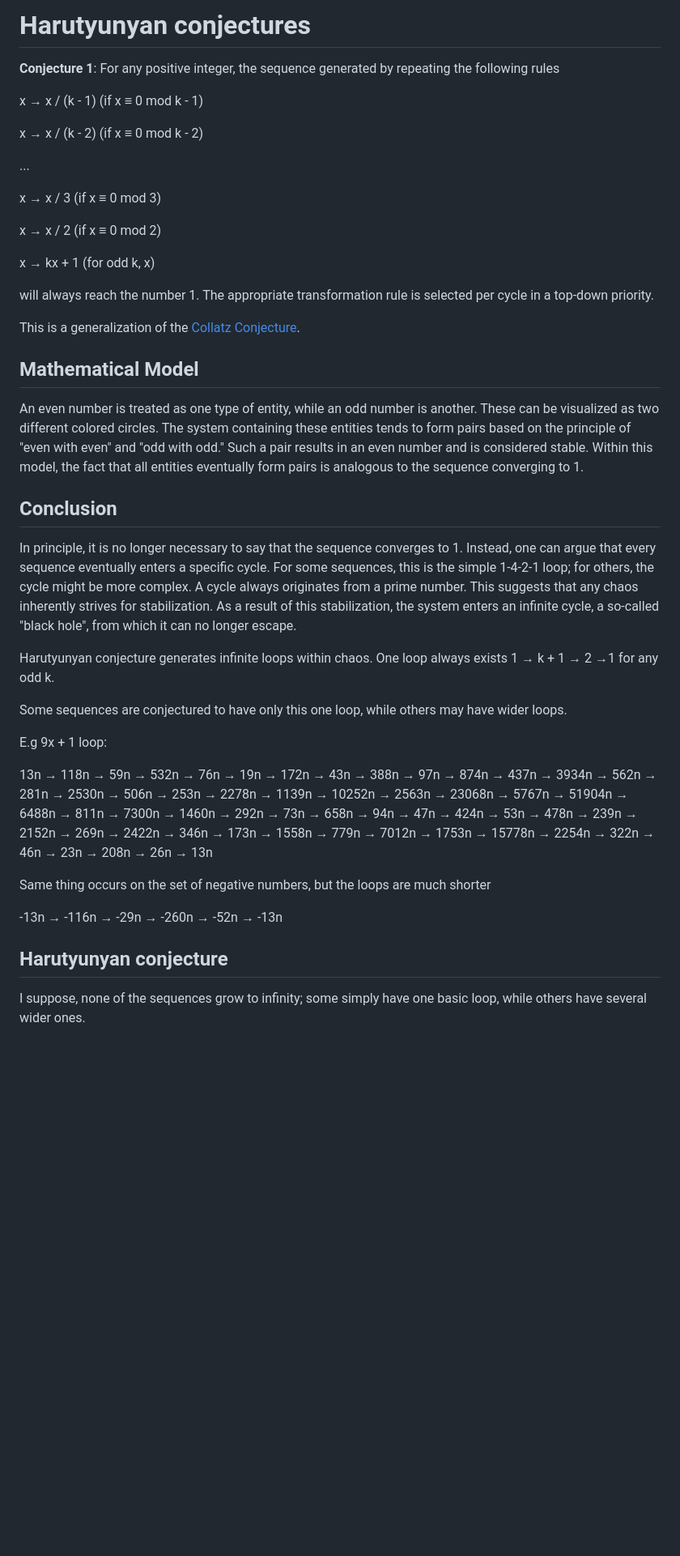
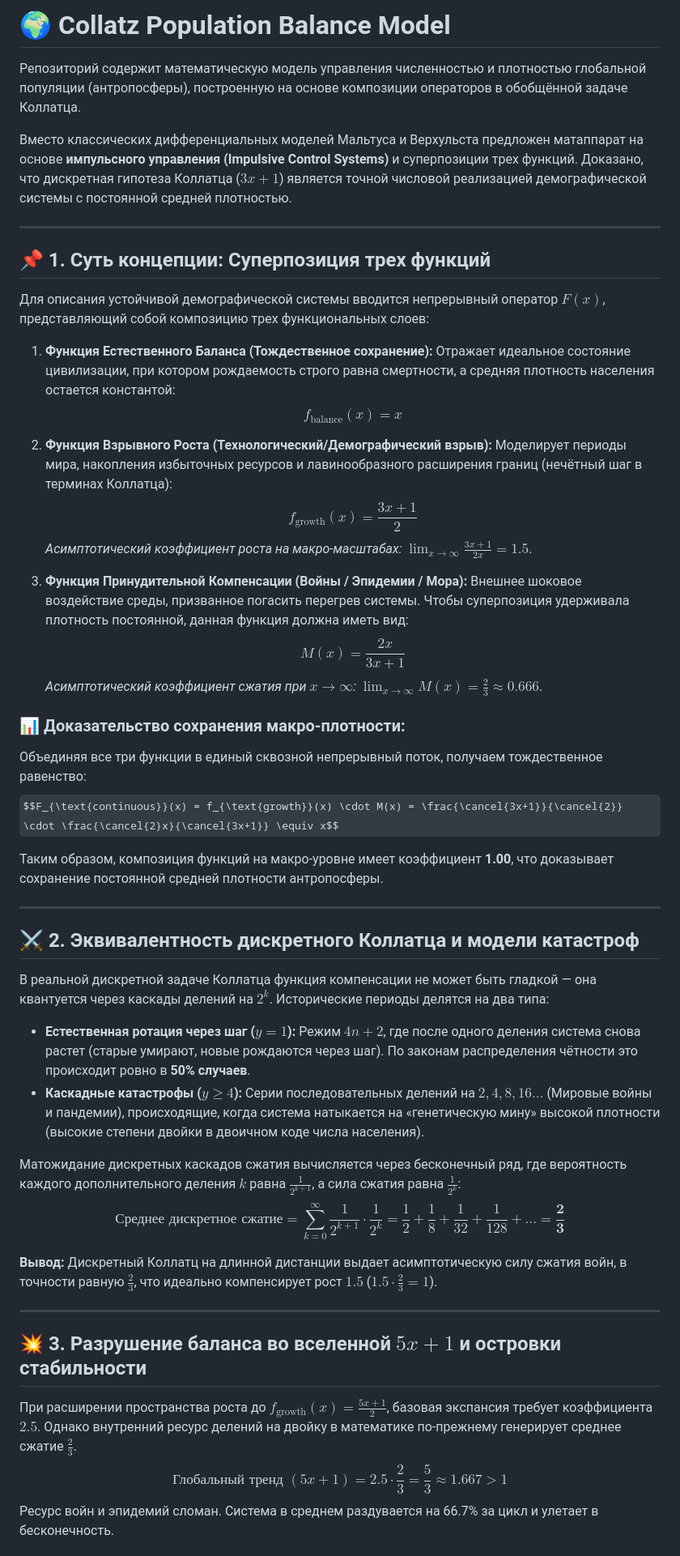
Before and after one commit to sagittaracc/collatz, a Markdown page: README.md, the part around one of its changes. Shown at 81% size. GitHub-like rendering; some formulas as TeX source; blank space fills up the shorter version.

```diff
--- a/README.md
+++ b/README.md
@@ -1,43 +1,53 @@
-# Harutyunyan conjectures
+# 🌍 Collatz Population Balance Model
 
-**Conjecture 1**: For any positive integer, the sequence generated by repeating the following rules
+Репозиторий содержит математическую модель управления численностью и плотностью глобальной популяции (антропосферы), построенную на основе композиции операторов в обобщённой задаче Коллатца.
 
-x → x / (k - 1) (if x ≡ 0 mod k - 1)
+Вместо классических дифференциальных моделей Мальтуса и Верхульста предложен матаппарат на основе **импульсного управления (Impulsive Control Systems)** и суперпозиции трех функций. Доказано, что дискретная гипотеза Коллатца ($3x+1$) является точной числовой реализацией демографической системы с постоянной средней плотностью.
 
-x → x / (k - 2) (if x ≡ 0 mod k - 2)
+---
 
-...
+## 📌 1. Суть концепции: Суперпозиция трех функций
 
-x → x / 3 (if x ≡ 0 mod 3)
+Для описания устойчивой демографической системы вводится непрерывный оператор $F(x)$, представляющий собой композицию трех функциональных слоев:
 
-x → x / 2 (if x ≡ 0 mod 2)
+1. **Функция Естественного Баланса (Тождественное сохранение):**
+   Отражает идеальное состояние цивилизации, при котором рождаемость строго равна смертности, а средняя плотность населения остается константой:
+   $$f_{\text{balance}}(x) = x$$
 
-x → kx + 1 (for odd k, x)
+2. **Функция Взрывного Роста (Технологический/Демографический взрыв):**
+   Моделирует периоды мира, накопления избыточных ресурсов и лавинообразного расширения границ (нечётный шаг в терминах Коллатца):
+   $$f_{\text{growth}}(x) = \frac{3x+1}{2}$$
+   *Асимптотический коэффициент роста на макро-масштабах:* $\lim_{x \to \infty} \frac{3x+1}{2x} = 1.5$.
 
-will always reach the number 1. The appropriate transformation rule is selected per cycle in a top-down priority.
+3. **Функция Принудительной Компенсации (Войны / Эпидемии / Мора):**
+   Внешнее шоковое воздействие среды, призванное погасить перегрев системы. Чтобы суперпозиция удерживала плотность постоянной, данная функция должна иметь вид:
+   $$M(x) = \frac{2x}{3x+1}$$
+   *Асимптотический коэффициент сжатия при $x \to \infty$:* $\lim_{x \to \infty} M(x) = \frac{2}{3} \approx 0.666$.
 
-This is a generalization of the [Collatz Conjecture](https://en.wikipedia.org/wiki/Collatz_conjecture).
+### 📊 Доказательство сохранения макро-плотности:
+Объединяя все три функции в единый сквозной непрерывный поток, получаем тождественное равенство:
+$$F_{\text{continuous}}(x) = f_{\text{growth}}(x) \cdot M(x) = \frac{\cancel{3x+1}}{\cancel{2}} \cdot \frac{\cancel{2}x}{\cancel{3x+1}} \equiv x$$
 
-## Mathematical Model
-An even number is treated as one type of entity, while an odd number is another. These can be visualized as two different colored circles. The system containing these entities tends to form pairs based on the principle of "even with even" and "odd with odd." Such a pair results in an even number and is considered stable. Within this model, the fact that all entities eventually form pairs is analogous to the sequence converging to 1.
+Таким образом, композиция функций на макро-уровне имеет коэффициент **1.00**, что доказывает сохранение постоянной средней плотности антропосферы.
 
-## Conclusion
-In principle, it is no longer necessary to say that the sequence converges to 1. Instead, one can argue that every sequence eventually enters a specific cycle. For some sequences, this is the simple 1-4-2-1 loop; for others, the cycle might be more complex. A cycle always originates from a prime number. This suggests that any chaos inherently strives for stabilization. As a result of this stabilization, the system enters an infinite cycle, a so-called "black hole", from which it can no longer escape.
+---
 
-Harutyunyan conjecture generates infinite loops within chaos. One loop always exists 1 → k + 1 → 2 →1 for any odd k.
+## ⚔️ 2. Эквивалентность дискретного Коллатца и модели катастроф
 
-Some sequences are conjectured to have only this one loop, while others may have wider loops.
+В реальной дискретной задаче Коллатца функция компенсации не может быть гладкой — она квантуется через каскады делений на $2^k$. Исторические периоды делятся на два типа:
+* **Естественная ротация через шаг ($y=1$):** Режим $4n+2$, где после одного деления система снова растет (старые умирают, новые рождаются через шаг). По законам распределения чётности это происходит ровно в **50% случаев**.
+* **Каскадные катастрофы ($y \ge 4$):** Серии последовательных делений на $2, 4, 8, 16\dots$ (Мировые войны и пандемии), происходящие, когда система натыкается на «генетическую мину» высокой плотности (высокие степени двойки в двоичном коде числа населения).
 
-E.g 9x + 1 loop:
+Матожидание дискретных каскадов сжатия вычисляется через бесконечный ряд, где вероятность каждого дополнительного деления $k$ равна $\frac{1}{2^{k+1}}$, а сила сжатия равна $\frac{1}{2^k}$:
+$$\text{Среднее дискретное сжатие} = \sum_{k=0}^{\infty} \frac{1}{2^{k+1}} \cdot \frac{1}{2^k} = \frac{1}{2} + \frac{1}{8} + \frac{1}{32} + \frac{1}{128} + \dots = \mathbf{\frac{2}{3}}$$
 
-13n → 118n → 59n → 532n → 76n → 19n → 172n → 43n → 388n → 97n → 874n → 437n → 3934n → 562n → 281n → 2530n → 506n → 253n → 2278n → 1139n → 10252n
-→ 2563n → 23068n → 5767n → 51904n → 6488n → 811n → 7300n → 1460n → 292n → 73n → 658n → 94n → 47n → 424n → 53n → 478n → 239n → 2152n → 269n
-→ 2422n → 346n → 173n → 1558n → 779n → 7012n → 1753n → 15778n → 2254n → 322n → 46n → 23n → 208n → 26n → 13n
+**Вывод:** Дискретный Коллатц на длинной дистанции выдает асимптотическую силу сжатия войн, в точности равную $\frac{2}{3}$, что идеально компенсирует рост $1.5$ ($1.5 \cdot \frac{2}{3} = 1$).
 
-Same thing occurs on the set of negative numbers, but the loops are much shorter
+---
 
--13n → -116n → -29n → -260n → -52n → -13n
+## 💥 3. Разрушение баланса во вселенной $5x+1$ и островки стабильности
 
-## Harutyunyan conjecture
-I suppose, none of the sequences grow to infinity; some simply have one basic loop, while others have several wider ones.
+При расширении пространства роста до $f_{\text{growth}}(x) = \frac{5x+1}{2}$, базовая экспансия требует коэффициента $2.5$. Однако внутренний ресурс делений на двойку в математике по-прежнему генерирует среднее сжатие $\frac{2}{3}$.
+$$\text{Глобальный тренд } (5x+1) = 2.5 \cdot \frac{2}{3} = \frac{5}{3} \approx \mathbf{1.667} > 1$$
+Ресурс войн и эпидемий сломан. Система в среднем раздувается на 66.7% за цикл и улетает в бесконечность.
 
```
Also changed, not shown: other parts of README.md (+28 -241 lines).
